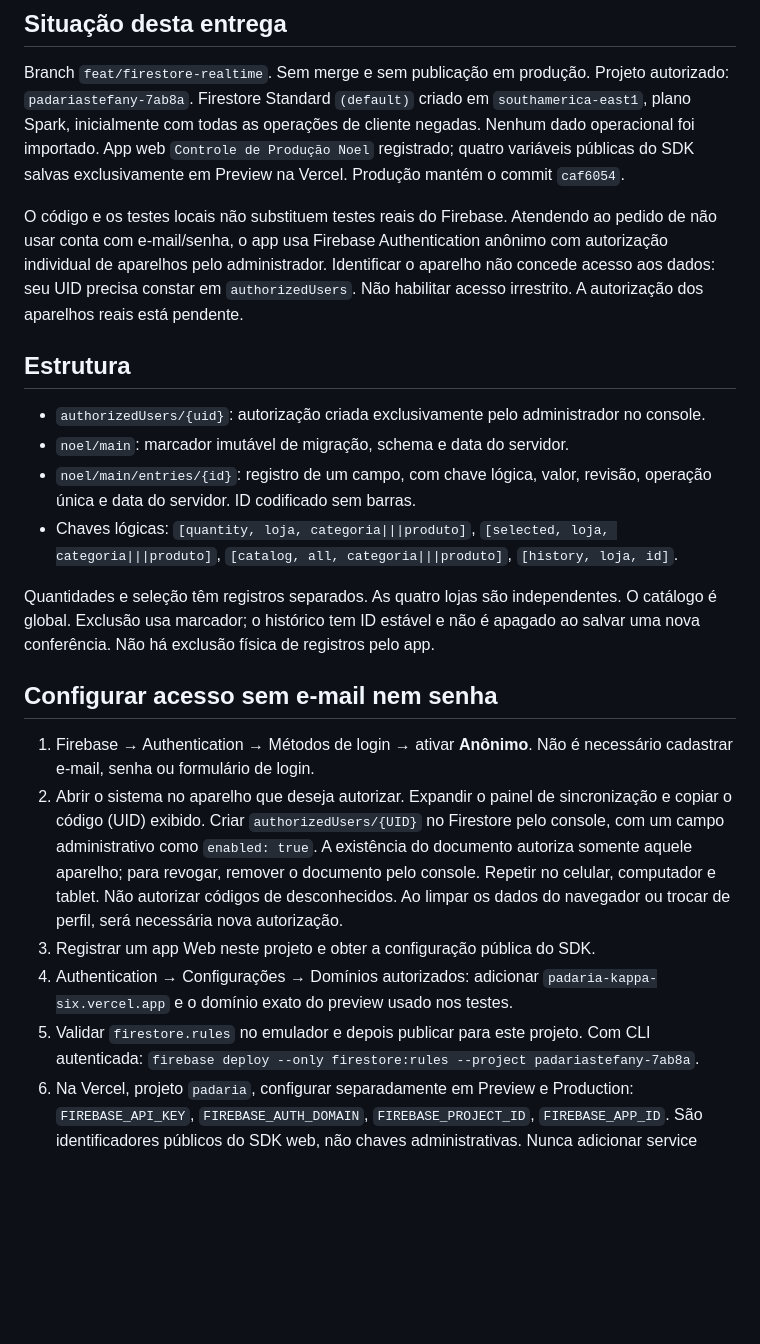
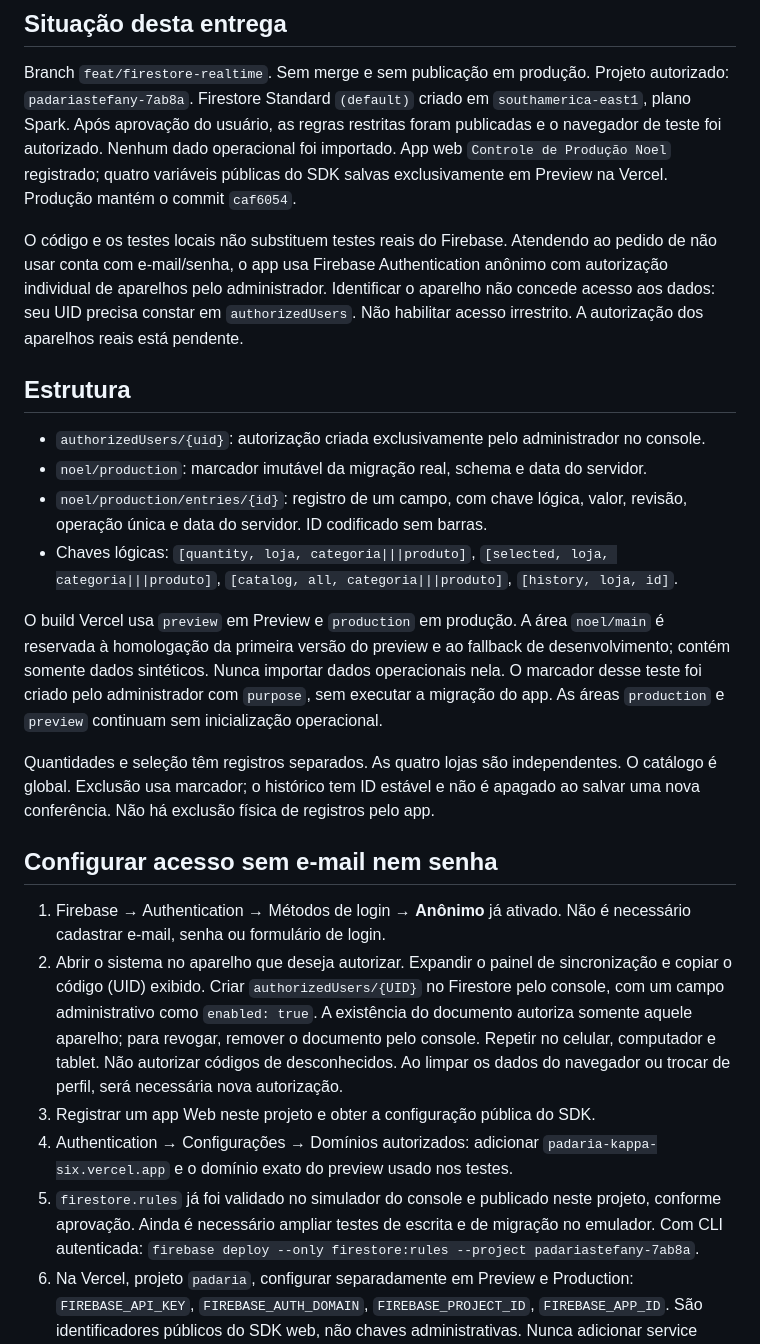
Before and after one commit to owagnerjrr/padaria, a Markdown page: REALTIME.md, the part around one of its changes. Drawn GitHub-style; blank space fills up the shorter version.

```diff
--- a/REALTIME.md
+++ b/REALTIME.md
@@ -4,8 +4,8 @@
 
 Branch `feat/firestore-realtime`. Sem merge e sem publicação em produção.
 Projeto autorizado: `padariastefany-7ab8a`. Firestore Standard `(default)` criado em
-`southamerica-east1`, plano Spark, inicialmente com todas as operações de cliente
-negadas. Nenhum dado operacional foi importado. App web `Controle de Produção Noel`
+`southamerica-east1`, plano Spark. Após aprovação do usuário, as regras restritas
+foram publicadas e o navegador de teste foi autorizado. Nenhum dado operacional foi importado. App web `Controle de Produção Noel`
 registrado; quatro variáveis públicas do SDK salvas exclusivamente em Preview na Vercel.
 Produção mantém o commit `caf6054`.
 
@@ -18,12 +18,18 @@ Não habilitar acesso irrestrito. A autorização dos aparelhos reais está pend
 ## Estrutura
 
 - `authorizedUsers/{uid}`: autorização criada exclusivamente pelo administrador no console.
-- `noel/main`: marcador imutável de migração, schema e data do servidor.
-- `noel/main/entries/{id}`: registro de um campo, com chave lógica, valor, revisão,
+- `noel/production`: marcador imutável da migração real, schema e data do servidor.
+- `noel/production/entries/{id}`: registro de um campo, com chave lógica, valor, revisão,
   operação única e data do servidor. ID codificado sem barras.
 - Chaves lógicas: `[quantity, loja, categoria|||produto]`,
   `[selected, loja, categoria|||produto]`, `[catalog, all, categoria|||produto]`,
   `[history, loja, id]`.
+
+O build Vercel usa `preview` em Preview e `production` em produção. A área `noel/main`
+é reservada à homologação da primeira versão do preview e ao fallback de desenvolvimento;
+contém somente dados sintéticos. Nunca importar dados operacionais nela. O marcador
+desse teste foi criado pelo administrador com `purpose`, sem executar a migração do app.
+As áreas `production` e `preview` continuam sem inicialização operacional.
 
 Quantidades e seleção têm registros separados. As quatro lojas são independentes.
 O catálogo é global. Exclusão usa marcador; o histórico tem ID estável e não é
@@ -31,7 +37,7 @@ apagado ao salvar uma nova conferência. Não há exclusão física de registros
 
 ## Configurar acesso sem e-mail nem senha
 
-1. Firebase → Authentication → Métodos de login → ativar **Anônimo**.
+1. Firebase → Authentication → Métodos de login → **Anônimo** já ativado.
    Não é necessário cadastrar e-mail, senha ou formulário de login.
 2. Abrir o sistema no aparelho que deseja autorizar. Expandir o painel de
    sincronização e copiar o código (UID) exibido. Criar `authorizedUsers/{UID}` no Firestore pelo console,
@@ -42,7 +48,8 @@ apagado ao salvar uma nova conferência. Não há exclusão física de registros
 3. Registrar um app Web neste projeto e obter a configuração pública do SDK.
 4. Authentication → Configurações → Domínios autorizados: adicionar
    `padaria-kappa-six.vercel.app` e o domínio exato do preview usado nos testes.
-5. Validar `firestore.rules` no emulador e depois publicar para este projeto.
+5. `firestore.rules` já foi validado no simulador do console e publicado neste projeto,
+   conforme aprovação. Ainda é necessário ampliar testes de escrita e de migração no emulador.
    Com CLI autenticada: `firebase deploy --only firestore:rules --project padariastefany-7ab8a`.
 6. Na Vercel, projeto `padaria`, configurar separadamente em Preview e Production:
    `FIREBASE_API_KEY`, `FIREBASE_AUTH_DOMAIN`, `FIREBASE_PROJECT_ID`,
```
Also changed, not shown: other parts of REALTIME.md (+30 -1 lines).
